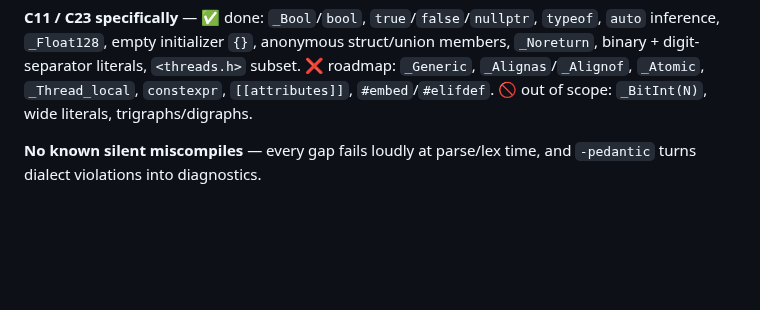
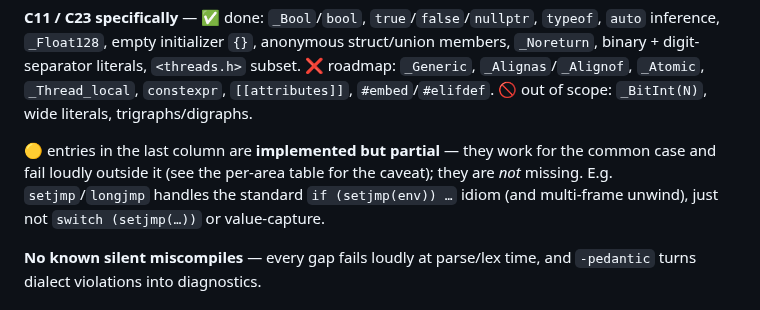
Before and after one commit to sebgod/dotcc, a Markdown page: C-SUPPORT.md, the part around the change. GitHub-like rendering; blank space fills up the shorter version.

Commit message:
C-SUPPORT: clarify that scorecard 🟡 means partial-but-working
The "Coverage at a glance" last column groups 🟡 (partial) with 🚫 (out of
scope), which made working-with-caveats features (e.g. setjmp) read as
missing. Add a note that 🟡 = implemented but partial, with setjmp as the
example (standard `if (setjmp(env)) …` idiom works, incl. multi-frame
unwind; only `switch`/value-capture shapes don't).

Co-Authored-By: Claude Opus 4.8 <noreply@anthropic.com>

```diff
--- a/C-SUPPORT.md
+++ b/C-SUPPORT.md
@@ -30,6 +30,8 @@ Bird's-eye scorecard — the detailed per-area tables below are the source of tr
 | **libc (19 headers)** | ✅ Near-complete | stdio (incl. real `FILE*` file I/O), stdlib, string, math + tgmath, ctype, time (scalar + `struct tm` calendar + `_r`), errno, assert, complex, inttypes, iso646, stdint, limits, float, stddef, stdbool | 🟡 threads (subset), setjmp (`if/else` shapes) · 🚫 signal, Annex K |
 
 **C11 / C23 specifically** — ✅ done: `_Bool`/`bool`, `true`/`false`/`nullptr`, `typeof`, `auto` inference, `_Float128`, empty initializer `{}`, anonymous struct/union members, `_Noreturn`, binary + digit-separator literals, `<threads.h>` subset. ❌ roadmap: `_Generic`, `_Alignas`/`_Alignof`, `_Atomic`, `_Thread_local`, `constexpr`, `[[attributes]]`, `#embed`/`#elifdef`. 🚫 out of scope: `_BitInt(N)`, wide literals, trigraphs/digraphs.
+
+🟡 entries in the last column are **implemented but partial** — they work for the common case and fail loudly outside it (see the per-area table for the caveat); they are *not* missing. E.g. `setjmp`/`longjmp` handles the standard `if (setjmp(env)) …` idiom (and multi-frame unwind), just not `switch (setjmp(…))` or value-capture.
 
 **No known silent miscompiles** — every gap fails loudly at parse/lex time, and `-pedantic` turns dialect violations into diagnostics.
 
```
